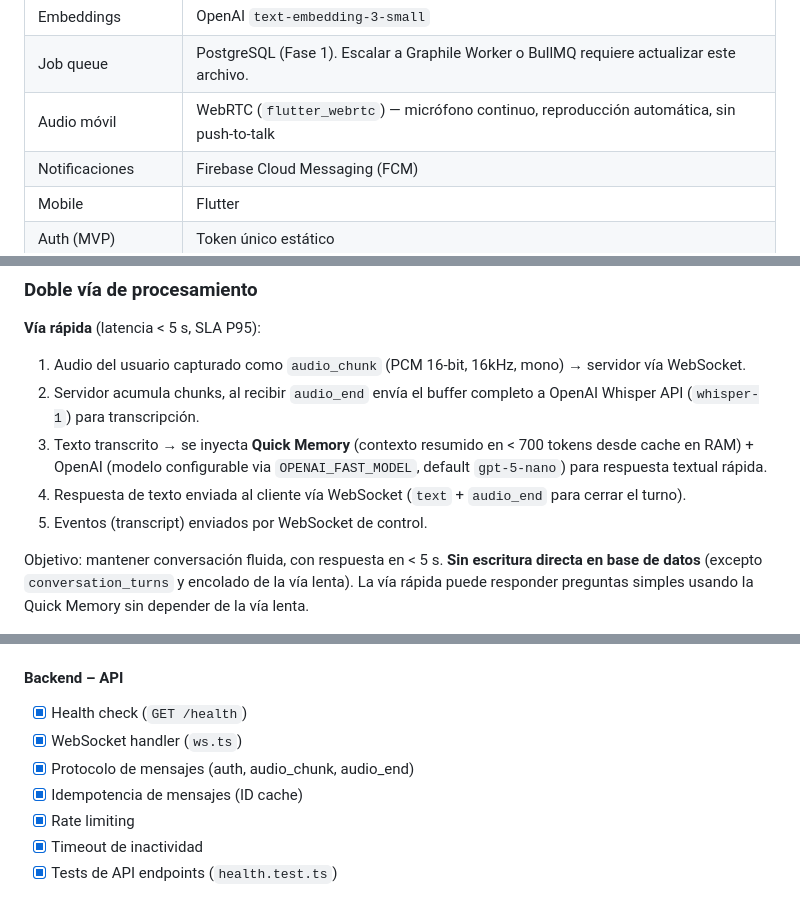
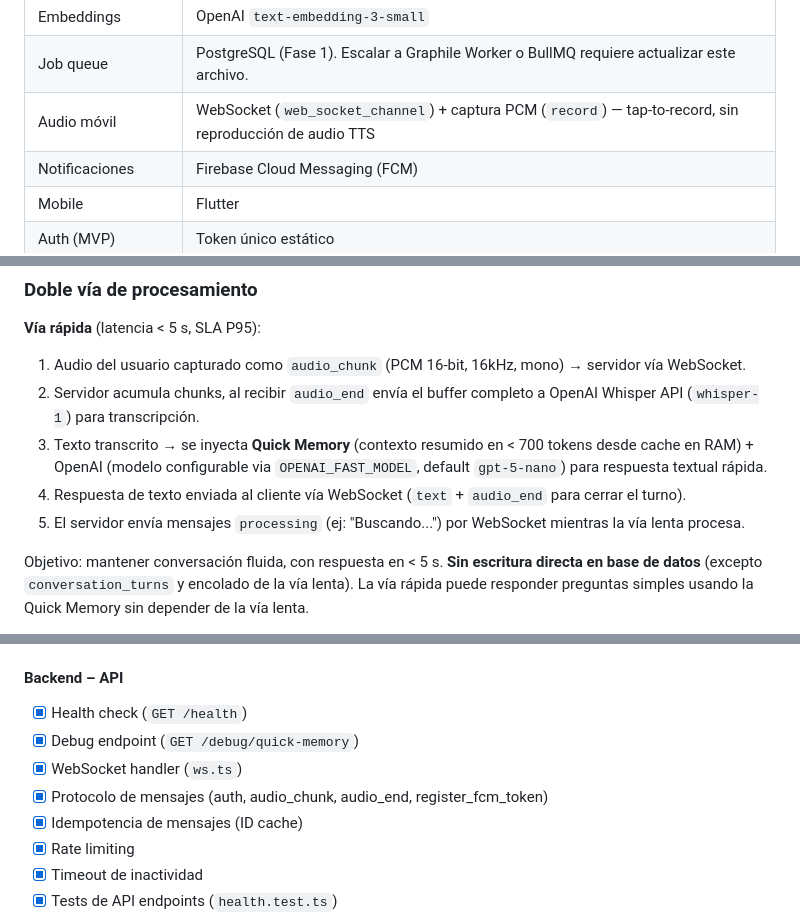
Before and after one commit to eandrichguevara/segundo-cerebro, a Markdown page: AGENTS.md, 3 parts joined by grey strips. Drawn GitHub-style.

```diff
--- a/AGENTS.md
+++ b/AGENTS.md
@@ -22,7 +22,7 @@ Interfaz: **voice-first**, sin dashboards. La app móvil es solo un cliente de v
 | LLM vía lenta     | OpenAI (default `gpt-5-mini`, configurable via `OPENAI_SLOW_MODEL`) — lógica, validación, JSON estructurado |
 | Embeddings        | OpenAI `text-embedding-3-small`                                                                             |
 | Job queue         | PostgreSQL (Fase 1). Escalar a Graphile Worker o BullMQ requiere actualizar este archivo.                   |
-| Audio móvil       | WebRTC (`flutter_webrtc`) — micrófono continuo, reproducción automática, sin push-to-talk                   |
+| Audio móvil       | WebSocket (`web_socket_channel`) + captura PCM (`record`) — tap-to-record, sin reproducción de audio TTS     |
 | Notificaciones    | Firebase Cloud Messaging (FCM)                                                                              |
 | Mobile            | Flutter                                                                                                     |
 | Auth (MVP)        | Token único estático                                                                                        |
@@ -40,7 +40,7 @@ No cambiar estas decisiones sin actualizar este archivo.
 2. Servidor acumula chunks, al recibir `audio_end` envía el buffer completo a OpenAI Whisper API (`whisper-1`) para transcripción.
 3. Texto transcrito → se inyecta **Quick Memory** (contexto resumido en < 700 tokens desde cache en RAM) + OpenAI (modelo configurable via `OPENAI_FAST_MODEL`, default `gpt-5-nano`) para respuesta textual rápida.
 4. Respuesta de texto enviada al cliente vía WebSocket (`text` + `audio_end` para cerrar el turno).
-5. Eventos (transcript) enviados por WebSocket de control.
+5. El servidor envía mensajes `processing` (ej: "Buscando...") por WebSocket mientras la vía lenta procesa.
 
 Objetivo: mantener conversación fluida, con respuesta en < 5 s. **Sin escritura directa en base de datos** (excepto `conversation_turns` y encolado de la vía lenta). La vía rápida puede responder preguntas simples usando la Quick Memory sin depender de la vía lenta.
 
@@ -1511,8 +1520,9 @@ Cada vez que se realice una modificación al proyecto (agregar funcionalidad, co
 #### Backend – API
 
 - [x] Health check (`GET /health`)
+- [x] Debug endpoint (`GET /debug/quick-memory`)
 - [x] WebSocket handler (`ws.ts`)
-- [x] Protocolo de mensajes (auth, audio_chunk, audio_end)
+- [x] Protocolo de mensajes (auth, audio_chunk, audio_end, register_fcm_token)
 - [x] Idempotencia de mensajes (ID cache)
 - [x] Rate limiting
 - [x] Timeout de inactividad
```
Also changed, not shown: other parts of AGENTS.md (+45 -35 lines).
